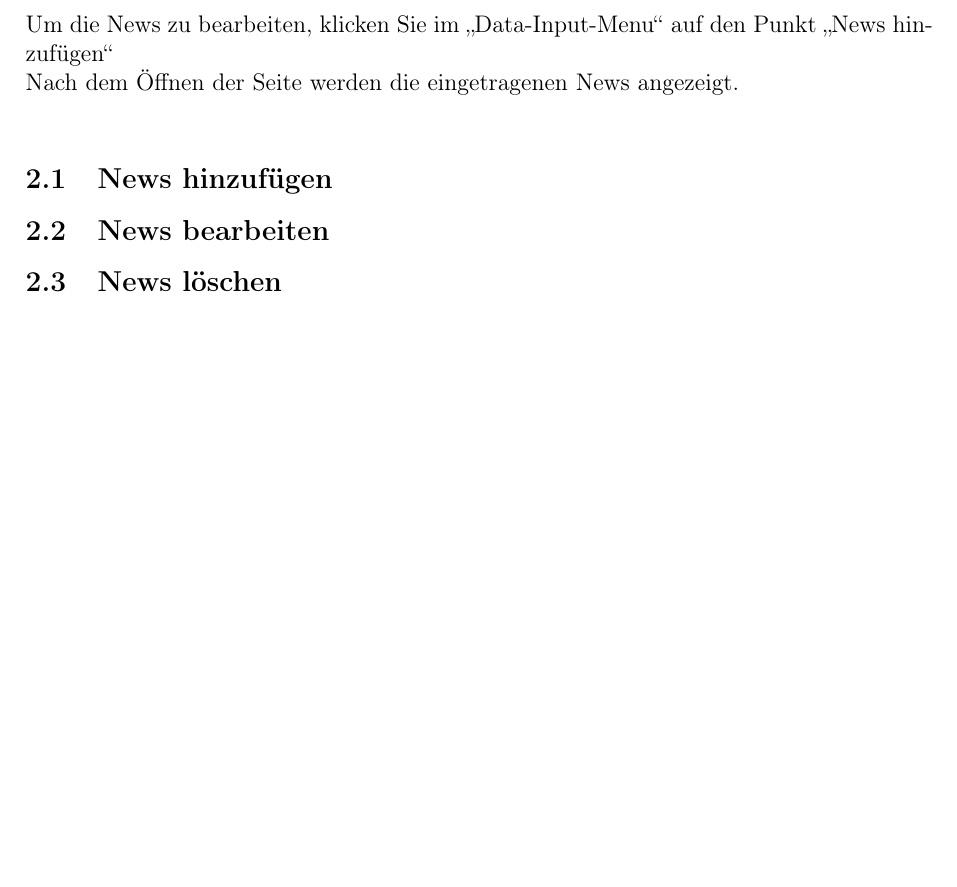
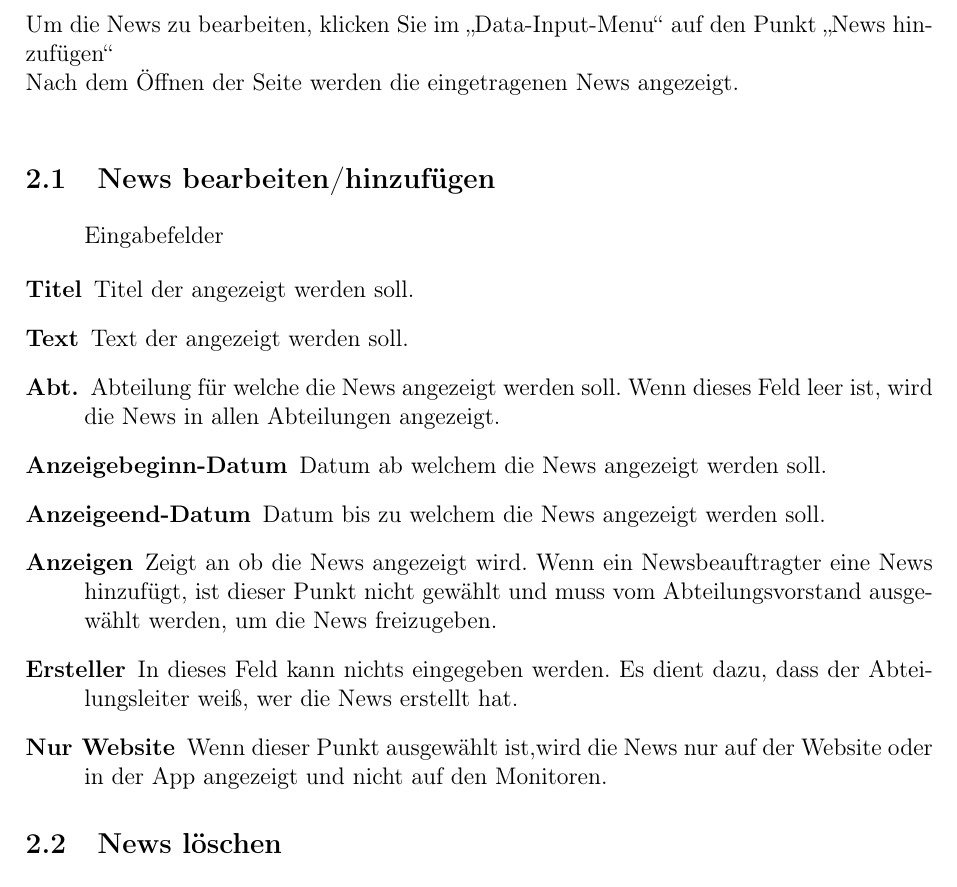
Before and after one commit to SIS-Team/SIS-Doc, a LaTeX document (adminInstructions.tex, which reads instructions/admin/news.tex): part of page 3 of 10, cut so that both start at the same text, the shorter picture padded with empty space. Compiled offline with pdfLaTeX.

Commit message:
a bit of news instruction

```diff
--- a/instructions/admin/news.tex
+++ b/instructions/admin/news.tex
@@ -2,6 +2,18 @@ Um die News zu bearbeiten, klicken Sie im \enquote{Data-Input-Menu} auf den Punk
 \\
 Nach dem Öffnen der Seite werden die eingetragenen News angezeigt.
 \\
-\subsection{News hinzufügen}
-\subsection{News bearbeiten}
+
+\subsection{News bearbeiten/hinzufügen}
+\begin{description}
+Eingabefelder
+\item[Titel] Titel der angezeigt werden soll.
+\item[Text] Text der angezeigt werden soll.
+\item[Abt.] Abteilung für welche die News angezeigt werden soll. Wenn dieses Feld leer ist, wird die News in allen Abteilungen angezeigt.
+\item[Anzeigebeginn-Datum] Datum ab welchem die News angezeigt werden soll.
+\item[Anzeigeend-Datum] Datum bis zu welchem die News angezeigt werden soll.
+\item[Anzeigen] Zeigt an ob die News angezeigt wird. Wenn ein Newsbeauftragter eine News hinzufügt, ist dieser Punkt nicht gewählt und muss vom Abteilungsvorstand ausgewählt werden, um die News freizugeben.
+\item[Ersteller] In dieses Feld kann nichts eingegeben werden. Es dient dazu, dass der Abteilungsleiter weiß, wer die News erstellt hat.
+\item[Nur Website] Wenn dieser Punkt ausgewählt ist,wird die News nur auf der Website oder in der App angezeigt und nicht auf den Monitoren.
+\end{description}
+
 \subsection{News löschen}
```
